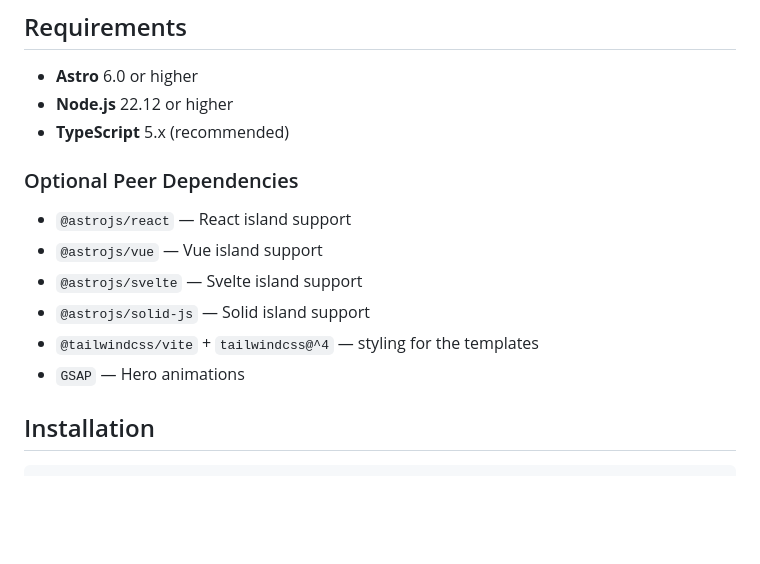
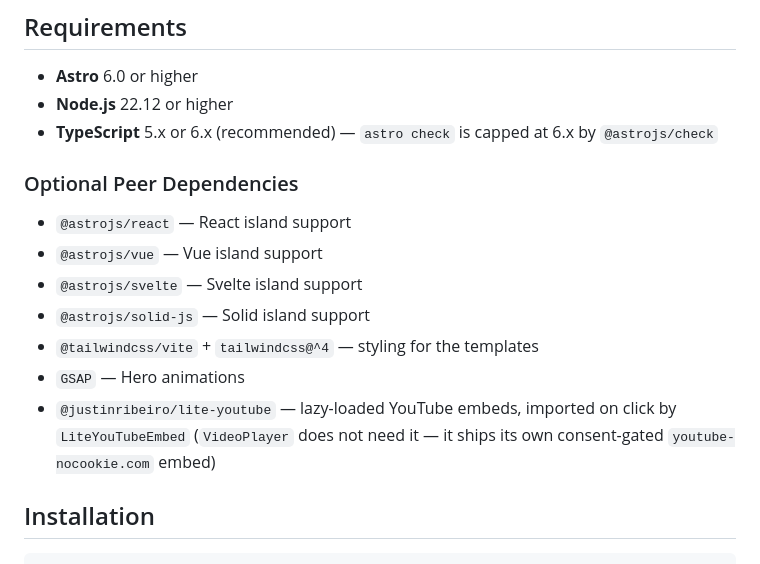
Before and after one commit to arnoldwender/wm-project-astro-components, a Markdown page: README.md, the part around the change. Rendered like a GitHub page; blank space fills up the shorter version.

Commit message:
[Docs] Document the lite-youtube optional peer and widen the TypeScript range
Two stale spots in the requirements section, both surfaced while reviewing an external PR:

- @justinribeiro/lite-youtube was missing from the Optional Peer Dependencies list even
  though it is declared as an optional peer. Documented against the component that actually
  imports it, LiteYouTubeEmbed (src/media/LiteYouTubeEmbed.astro, dynamic import on click).
  Explicitly noting that VideoPlayer does NOT need it -- VideoPlayer ships its own
  consent-gated youtube-nocookie.com embed with native/youtube/vimeo providers. PR #38
  proposed this line but attributed it to VideoPlayer, which is wrong.
- "TypeScript 5.x (recommended)" predated the toolchain move to 6.0.3. Both majors work;
  the real ceiling is @astrojs/check, whose peer is ^5.0.0 || ^6.0.0, so `astro check` cannot
  run under TypeScript 7. Matches the banner chip, which now reads "TypeScript 5 . 6".

```diff
--- a/README.md
+++ b/README.md
@@ -76,7 +76,7 @@ See [docs/MIGRATION-2.x-to-3.0.md](./docs/MIGRATION-2.x-to-3.0.md) for the full
 
 - **Astro** 6.0 or higher
 - **Node.js** 22.12 or higher
-- **TypeScript** 5.x (recommended)
+- **TypeScript** 5.x or 6.x (recommended) &mdash; `astro check` is capped at 6.x by `@astrojs/check`
 
 ### Optional Peer Dependencies
 
@@ -86,6 +86,7 @@ See [docs/MIGRATION-2.x-to-3.0.md](./docs/MIGRATION-2.x-to-3.0.md) for the full
 - `@astrojs/solid-js` &mdash; Solid island support
 - `@tailwindcss/vite` + `tailwindcss@^4` &mdash; styling for the templates
 - `GSAP` &mdash; Hero animations
+- `@justinribeiro/lite-youtube` &mdash; lazy-loaded YouTube embeds, imported on click by `LiteYouTubeEmbed` (`VideoPlayer` does not need it &mdash; it ships its own consent-gated `youtube-nocookie.com` embed)
 
 ## Installation
 
```
